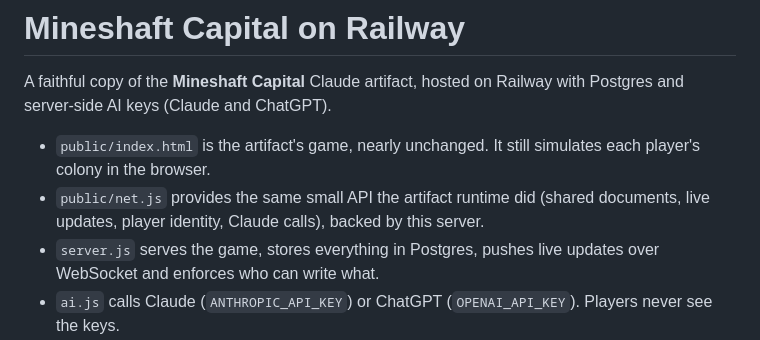
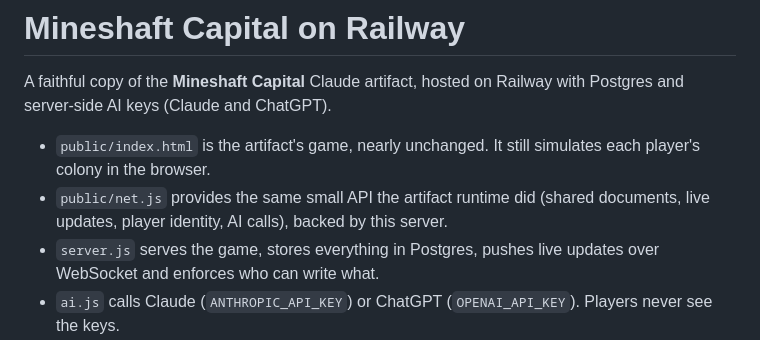
Before and after one commit to BirkleyG/Extraction, a Markdown page: game/README.md, the part around the change. Rendered like a GitHub page.

Commit message:
docs: say AI calls, not Claude calls
Co-Authored-By: Claude Opus 5.5 <noreply@anthropic.com>
Claude-Session: https://claude.ai/code/session_011hrZMfnYaBuJqeWKiKUQf2

```diff
--- a/game/README.md
+++ b/game/README.md
@@ -3,7 +3,7 @@
 A faithful copy of the **Mineshaft Capital** Claude artifact, hosted on Railway with Postgres and server-side AI keys (Claude and ChatGPT).
 
 - `public/index.html` is the artifact's game, nearly unchanged. It still simulates each player's colony in the browser.
-- `public/net.js` provides the same small API the artifact runtime did (shared documents, live updates, player identity, Claude calls), backed by this server.
+- `public/net.js` provides the same small API the artifact runtime did (shared documents, live updates, player identity, AI calls), backed by this server.
 - `server.js` serves the game, stores everything in Postgres, pushes live updates over WebSocket and enforces who can write what.
 - `ai.js` calls Claude (`ANTHROPIC_API_KEY`) or ChatGPT (`OPENAI_API_KEY`). Players never see the keys.
 
```
